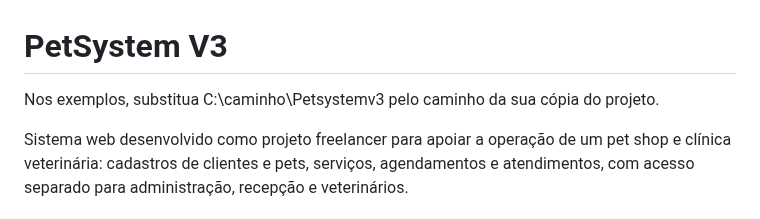
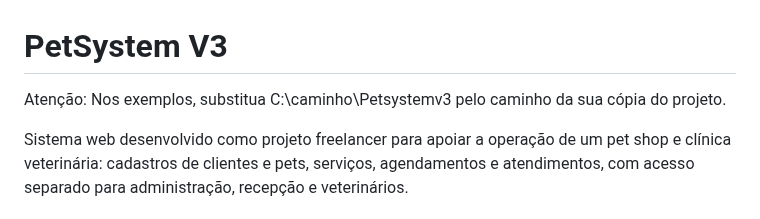
Before and after one commit to NatanLuz/Petsystemv3, a Markdown page: README.md, the part around the change. GitHub-like rendering.

Commit message:
Update warning message in README

```diff
--- a/README.md
+++ b/README.md
@@ -1,6 +1,6 @@
 # PetSystem V3
 
-Nos exemplos, substitua C:\caminho\Petsystemv3 pelo caminho da sua cópia do projeto.
+Atenção: Nos exemplos, substitua C:\caminho\Petsystemv3 pelo caminho da sua cópia do projeto.
 
 Sistema web desenvolvido como projeto freelancer para apoiar a operação de um pet shop e clínica veterinária: cadastros de clientes e pets, serviços, agendamentos e atendimentos, com acesso separado para administração, recepção e veterinários.
 
```
